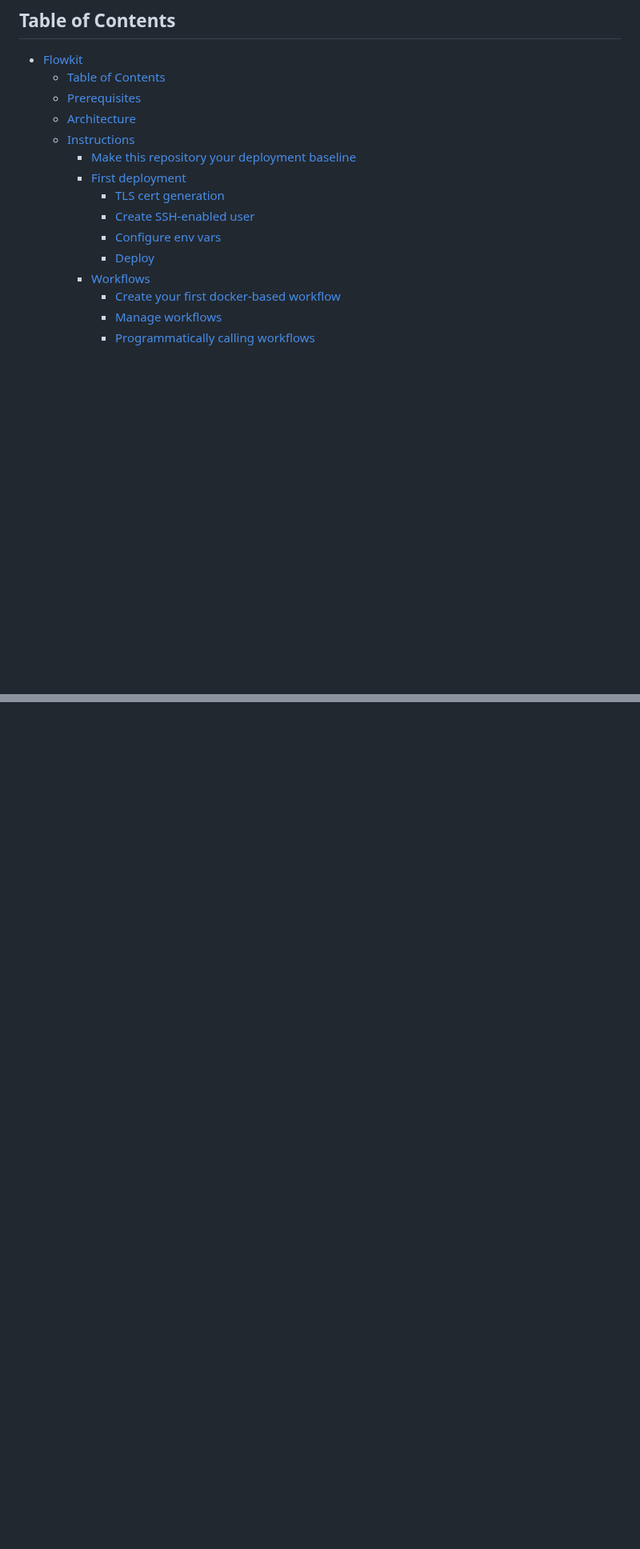
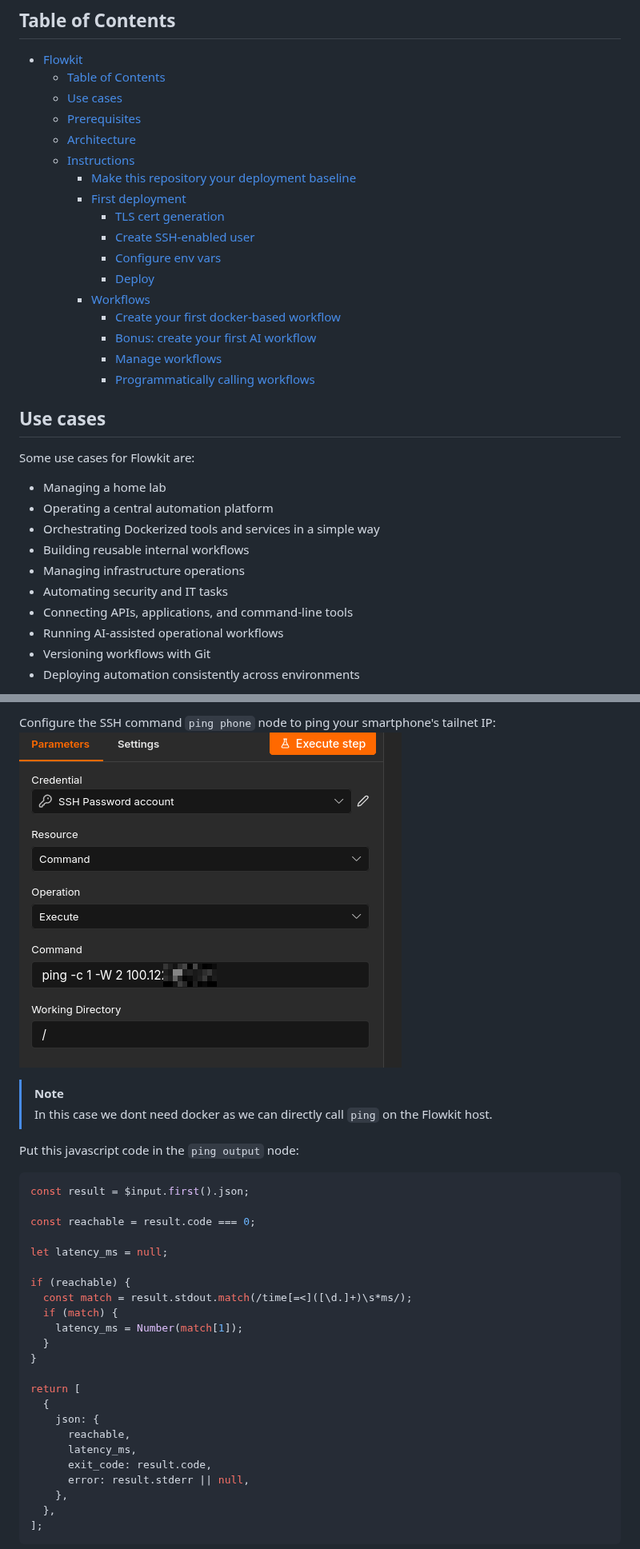
Before and after one commit to R3DRUN3/flowkit, a Markdown page: README.md, 2 parts joined by grey strips. Shown at 80% size. GitHub-like rendering; pictures changed too: media/pc2.png (added); blank space fills up the shorter version.

````diff
--- a/README.md
+++ b/README.md
@@ -20,6 +19,7 @@ Read [this article](https://www.neteye-blog.com/blog/2026/01/27/architecting-a-p
 
 - [Flowkit](#flowkit)
   - [Table of Contents](#table-of-contents)
+  - [Use cases](#use-cases)
   - [Prerequisites](#prerequisites)
   - [Architecture](#architecture)
   - [Instructions](#instructions)
@@ -31,5 +31,21 @@ Read [this article](https://www.neteye-blog.com/blog/2026/01/27/architecting-a-p
       - [Deploy](#deploy)
     - [Workflows](#workflows)
       - [Create your first docker-based workflow](#create-your-first-docker-based-workflow)
+      - [Bonus: create your first AI workflow](#bonus-create-your-first-ai-workflow)
       - [Manage workflows](#manage-workflows)
       - [Programmatically calling workflows](#programmatically-calling-workflows)
+
+
+## Use cases
+Some use cases for Flowkit are:
+- Managing a home lab
+- Operating a central automation platform
+- Orchestrating Dockerized tools and services in a simple way
+- Building reusable internal workflows
+- Managing infrastructure operations
+- Automating security and IT tasks
+- Connecting APIs, applications, and command-line tools
+- Running AI-assisted operational workflows
+- Versioning workflows with Git
+- Deploying automation consistently across environments
+
@@ -192,0 +240,33 @@ Congrats, you succesfully ran your first docker workflow! 💪
+Configure the SSH command `ping phone` node to ping your smartphone's tailnet IP:
+![phone-ping](./media/pc2.png)
+
+>[!NOTE]
+> In this case we dont need docker as we can directly call `ping` on the Flowkit host.
+
+Put this javascript code in the `ping output` node:
+```javascript
+const result = $input.first().json;
+
+const reachable = result.code === 0;
+
+let latency_ms = null;
+
+if (reachable) {
+  const match = result.stdout.match(/time[=<]([\d.]+)\s*ms/);
+  if (match) {
+    latency_ms = Number(match[1]);
+  }
+}
+
+return [
+  {
+    json: {
+      reachable,
+      latency_ms,
+      exit_code: result.code,
+      error: result.stderr || null,
+    },
+  },
+];
+```
+
````
Also changed, not shown: other parts of README.md (+47 -4 lines), media/ai1.png (added), media/ai2.png (added), media/ai_use_case_arch.png (added), media/pc1.png (added).
